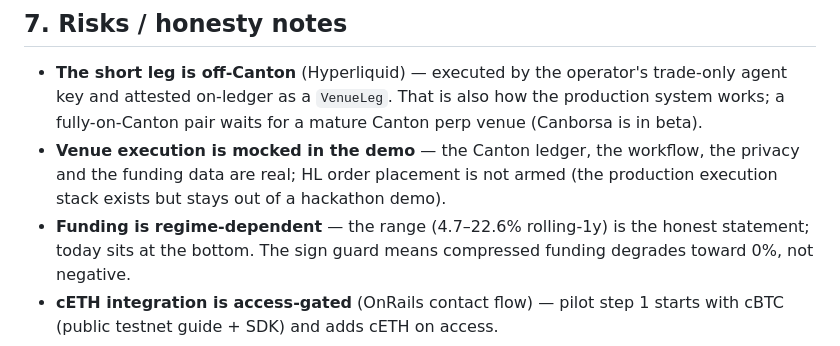
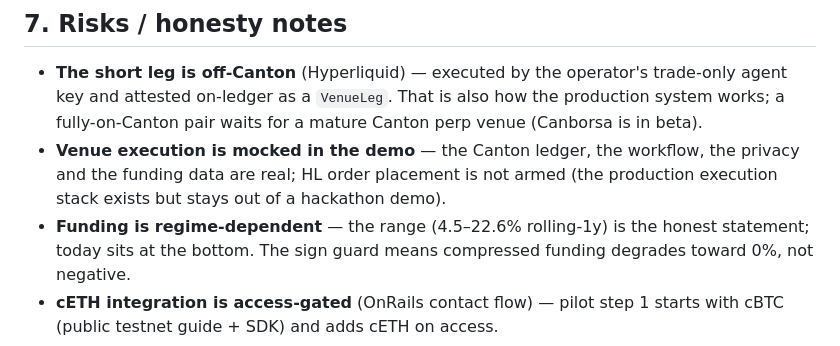
Before and after one commit to talkinandy/basisvault, a Markdown page: docs/SUBMISSION.md, the part around the change. GitHub-like rendering.

Commit message:
Sweep remaining stale 4.7 range refs
Co-Authored-By: Claude Fable 5 <noreply@anthropic.com>
Claude-Session: https://claude.ai/code/session_015DeVEss6TtBzFivTopK1r2

```diff
--- a/docs/SUBMISSION.md
+++ b/docs/SUBMISSION.md
@@ -214,7 +214,7 @@ local sandbox — same flow, same script, drop the word "DevNet".
 - **Venue execution is mocked in the demo** — the Canton ledger, the workflow,
   the privacy and the funding data are real; HL order placement is not armed
   (the production execution stack exists but stays out of a hackathon demo).
-- **Funding is regime-dependent** — the range (4.7–22.6% rolling-1y) is the
+- **Funding is regime-dependent** — the range (4.5–22.6% rolling-1y) is the
   honest statement; today sits at the bottom. The sign guard means compressed
   funding degrades toward 0%, not negative.
 - **cETH integration is access-gated** (OnRails contact flow) — pilot step 1
```
Also changed, not shown: docs/BUSINESS_BRIEF.md (+1 -1 lines).
